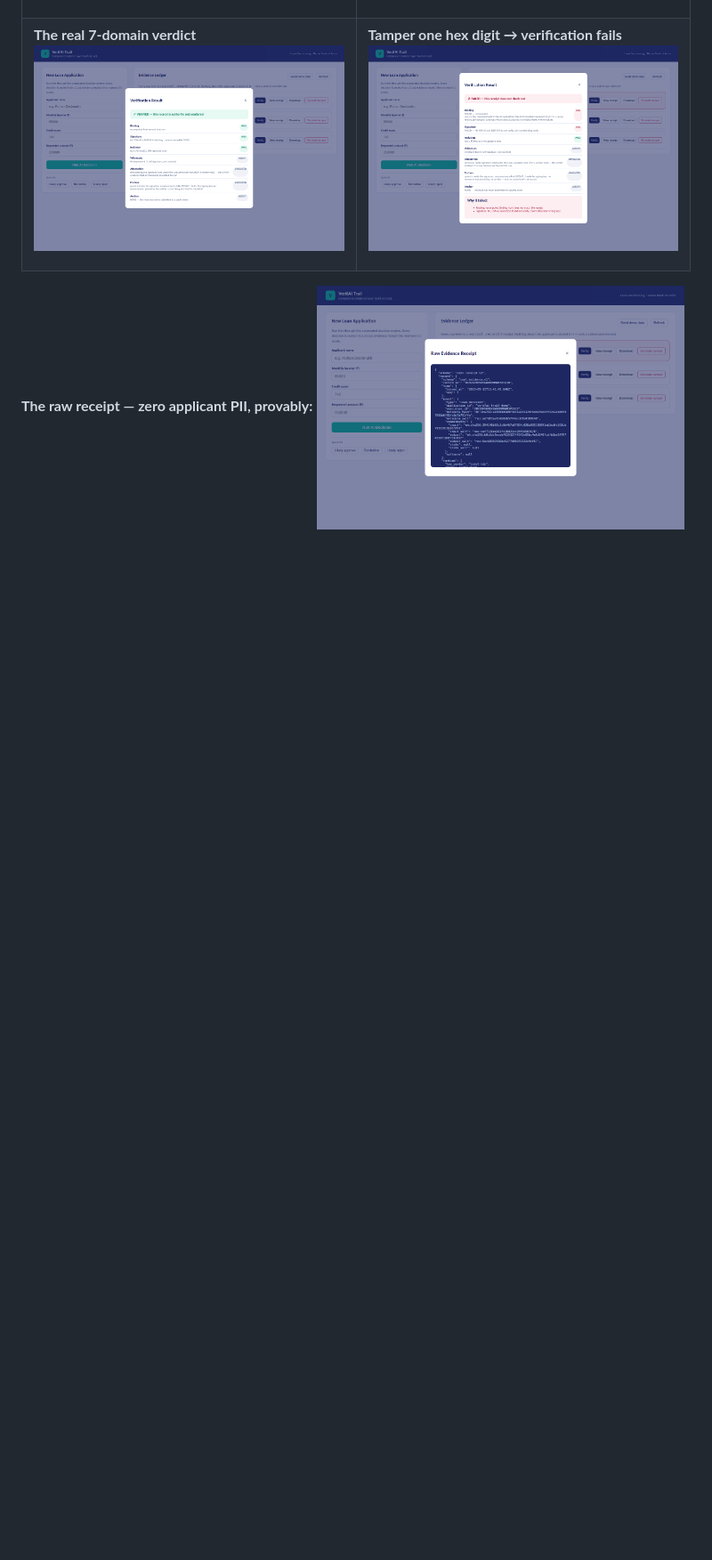
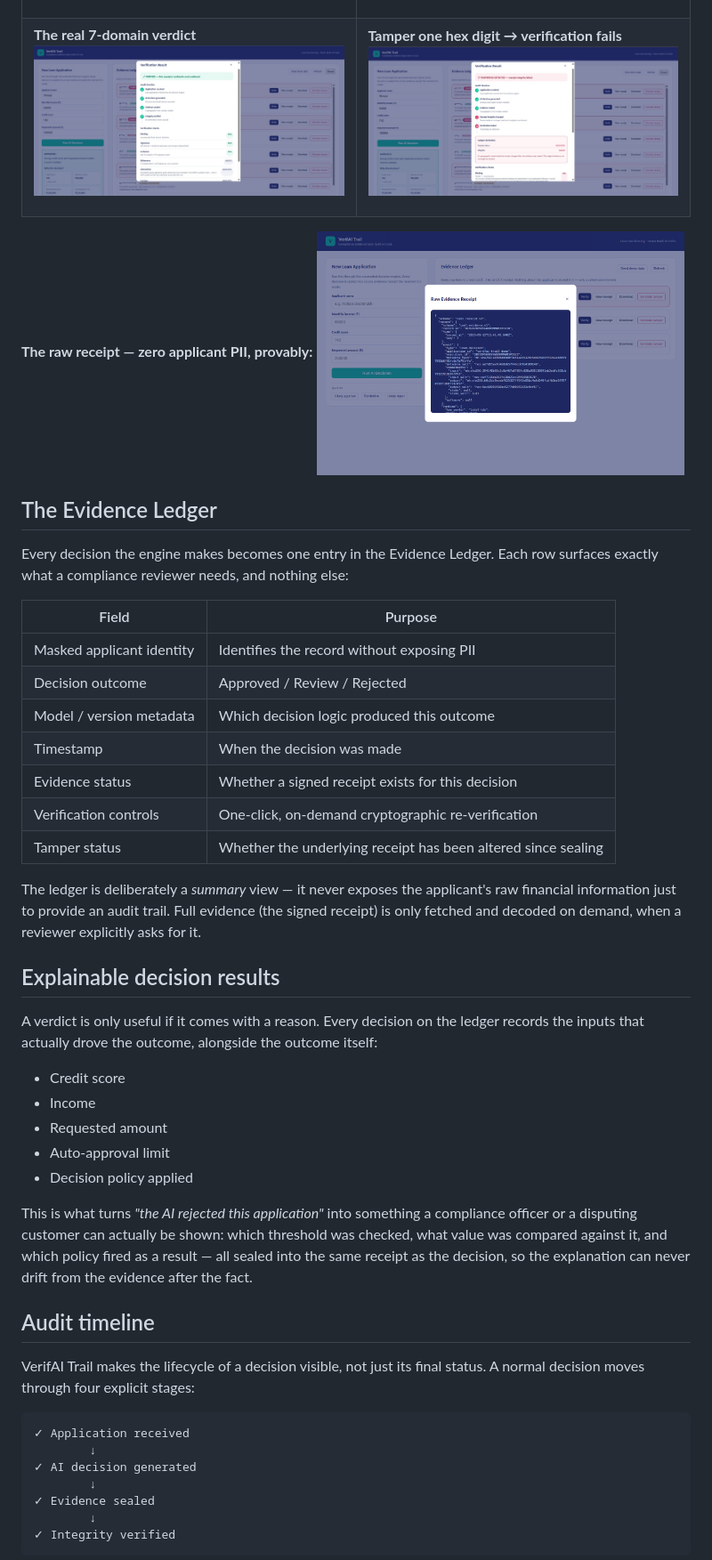
Before and after one commit to amruta7974/verifai-trail, a Markdown page: README.md, the part around the change printed below. Shown: that part at 89% size. Rendered like a GitHub page; pictures changed too: docs/screenshots/03-verified.png, docs/screenshots/04-tamper-detected.png; blank space fills up the shorter version.

Commit message:
Polish demo visuals and update README

````diff
--- a/README.md
+++ b/README.md
@@ -106,3 +95,45 @@ A loan-decisioning demo with a real compliance dashboard on top — not a mockup
 **The raw receipt — zero applicant PII, provably:**
 <img src="docs/screenshots/05-raw-receipt.png" alt="Raw cool.receipt.v2 JSON with no PII" width="55%" />
 
+## The Evidence Ledger
+
+Every decision the engine makes becomes one entry in the Evidence Ledger. Each row surfaces exactly what a compliance reviewer needs, and nothing else:
+
+| Field | Purpose |
+| --- | --- |
+| Masked applicant identity | Identifies the record without exposing PII |
+| Decision outcome | Approved / Review / Rejected |
+| Model / version metadata | Which decision logic produced this outcome |
+| Timestamp | When the decision was made |
+| Evidence status | Whether a signed receipt exists for this decision |
+| Verification controls | One-click, on-demand cryptographic re-verification |
+| Tamper status | Whether the underlying receipt has been altered since sealing |
+
+The ledger is deliberately a *summary* view — it never exposes the applicant's raw financial information just to provide an audit trail. Full evidence (the signed receipt) is only fetched and decoded on demand, when a reviewer explicitly asks for it.
+
+## Explainable decision results
+
+A verdict is only useful if it comes with a reason. Every decision on the ledger records the inputs that actually drove the outcome, alongside the outcome itself:
+
+- Credit score
+- Income
+- Requested amount
+- Auto-approval limit
+- Decision policy applied
+
+This is what turns *"the AI rejected this application"* into something a compliance officer or a disputing customer can actually be shown: which threshold was checked, what value was compared against it, and which policy fired as a result — all sealed into the same receipt as the decision, so the explanation can never drift from the evidence after the fact.
+
+## Audit timeline
+
+VerifAI Trail makes the lifecycle of a decision visible, not just its final status. A normal decision moves through four explicit stages:
+
+```
+✓ Application received
+        ↓
+✓ AI decision generated
+        ↓
+✓ Evidence sealed
+        ↓
+✓ Integrity verified
+```
+
````
Also changed, not shown: other parts of README.md (+75 -80 lines), docs/screenshots/01-dashboard.png, 3 other files.
